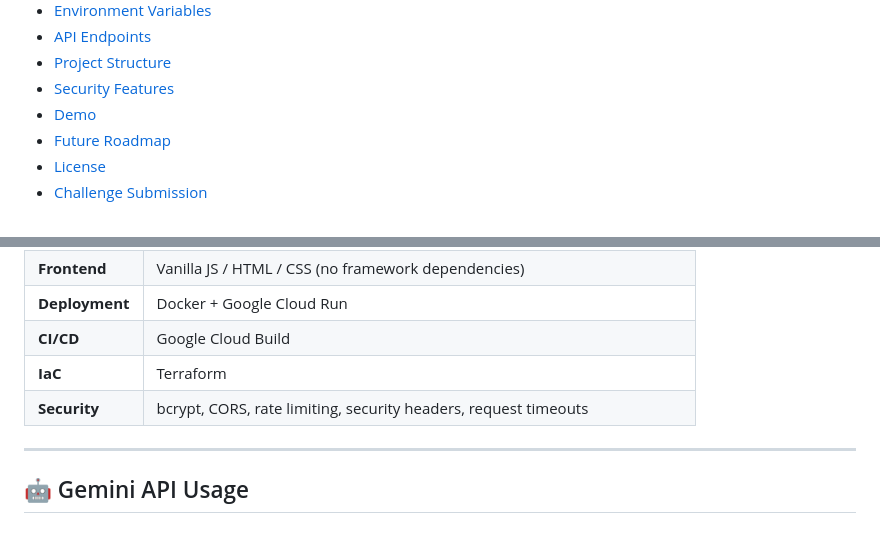
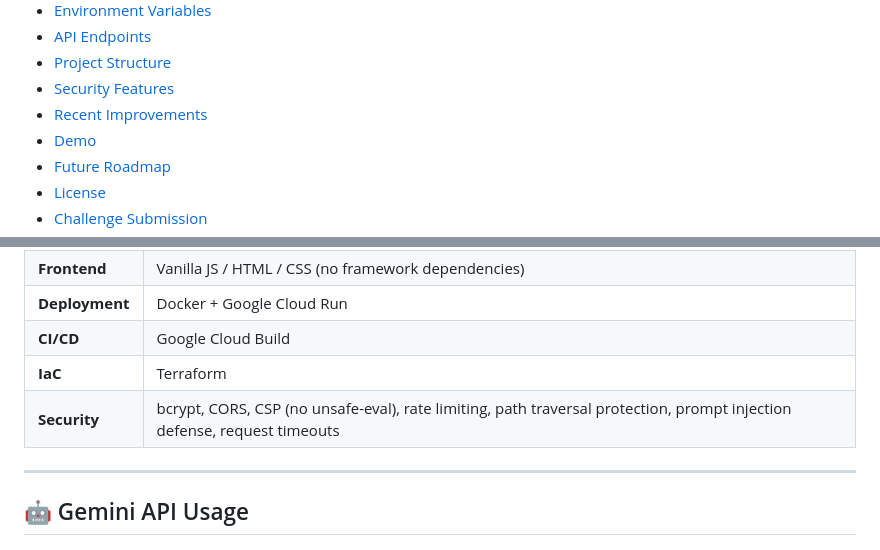
Before and after one commit to gil906/witnessreplay, a Markdown page: README.md, 2 parts joined by grey strips. Drawn GitHub-style.

```diff
--- a/README.md
+++ b/README.md
@@ -23,6 +23,7 @@
 - [API Endpoints](#-api-endpoints)
 - [Project Structure](#-project-structure)
 - [Security Features](#-security-features)
+- [Recent Improvements](#-recent-improvements)
 - [Demo](#-demo)
 - [Future Roadmap](#-future-roadmap)
 - [License](#-license)
@@ -148,7 +150,7 @@ Witness (Voice/Text) → WebSocket → Scene Agent → Gemini AI
 | **Deployment** | Docker + Google Cloud Run |
 | **CI/CD** | Google Cloud Build |
 | **IaC** | Terraform |
-| **Security** | bcrypt, CORS, rate limiting, security headers, request timeouts |
+| **Security** | bcrypt, CORS, CSP (no unsafe-eval), rate limiting, path traversal protection, prompt injection defense, request timeouts |
 
 ---
 
```
Also changed, not shown: other parts of README.md (+51 -9 lines).
